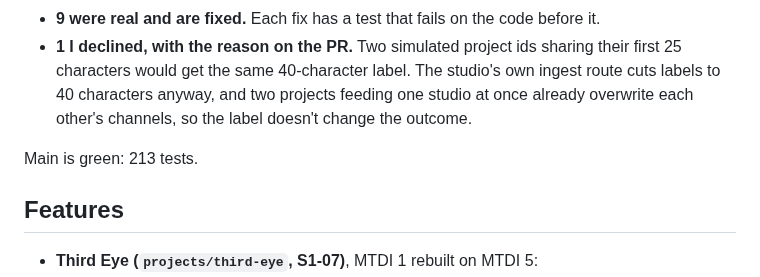
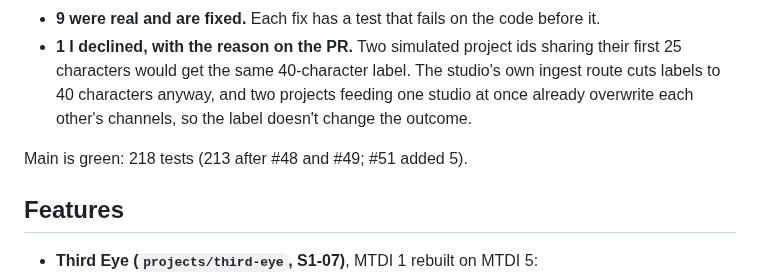
Before and after one commit to vxnishhhhh/mtdi-studio-, a Markdown page: ops/reports/2026-10-25-night.md, the part around the change. GitHub-like rendering.

Commit message:
ops: main has 218 tests after #51
Co-Authored-By: Claude Opus 5.5 <noreply@anthropic.com>
Claude-Session: https://claude.ai/code/session_01AaQwHGbcXRWbpYbL2yxMEf

```diff
--- a/ops/reports/2026-10-25-night.md
+++ b/ops/reports/2026-10-25-night.md
@@ -13,7 +13,7 @@ Review: CodeRabbit raised 10 findings: 4 on #48 and 6 on #49 over two rounds.
 - **9 were real and are fixed.** Each fix has a test that fails on the code before it.
 - **1 I declined, with the reason on the PR.** Two simulated project ids sharing their first 25 characters would get the same 40-character label. The studio's own ingest route cuts labels to 40 characters anyway, and two projects feeding one studio at once already overwrite each other's channels, so the label doesn't change the outcome.
 
-Main is green: 213 tests.
+Main is green: 218 tests (213 after #48 and #49; #51 added 5).
 
 ## Features
 - **Third Eye (`projects/third-eye`, S1-07)**, MTDI 1 rebuilt on MTDI 5:
```
Also changed, not shown: ops/STATE.md (+1 -1 lines).
